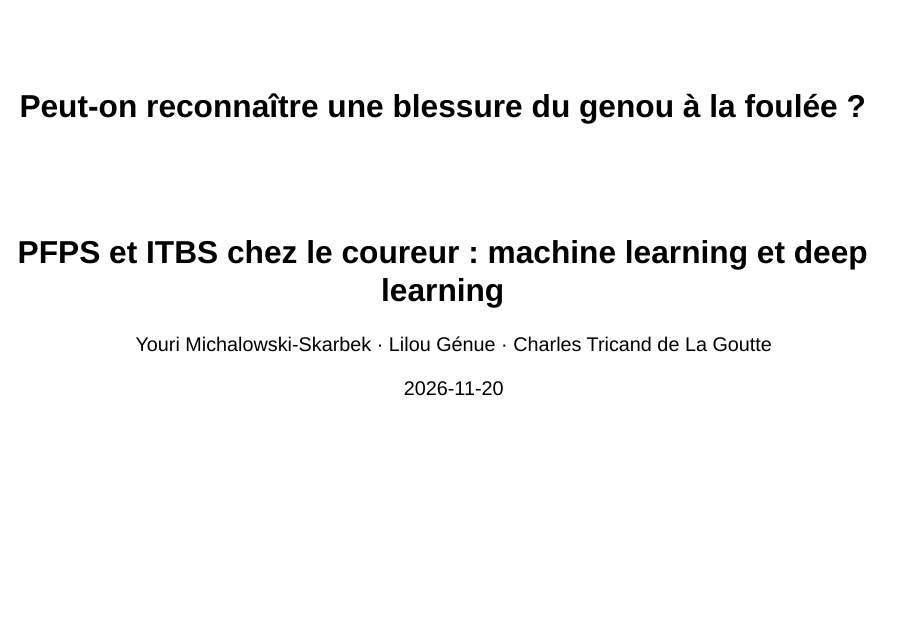
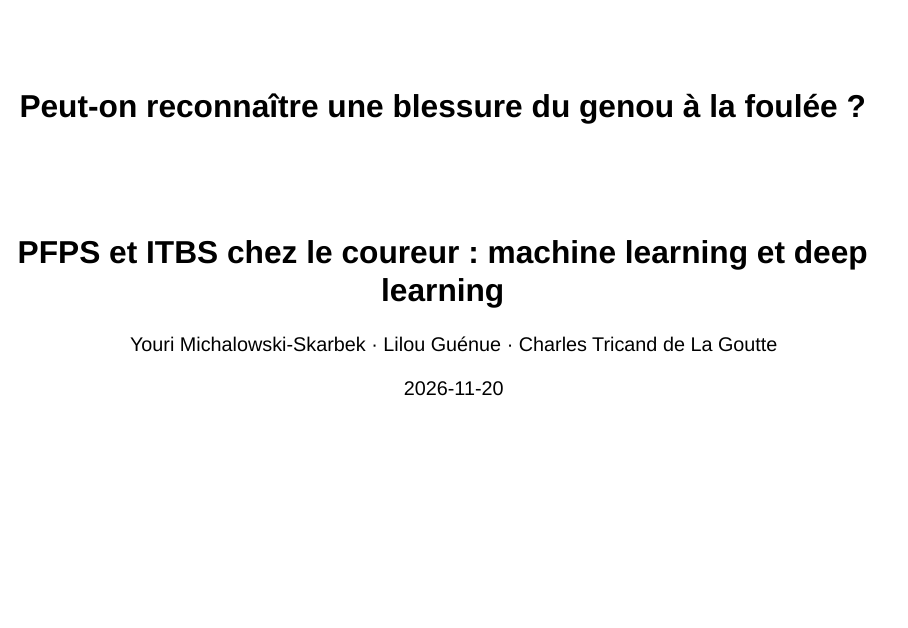
Before and after one commit to Lilou-gn/running-injury-kinematics, a Quarto document (presentation/presentation.qmd): page 1 of 2. Rendered offline with R 4.5, knitr and Pandoc in place of Quarto, with nearby package versions; drawn as Slidy slides in place of the format the file asks for.

Commit message:
Présentation : oups correction de l'orthographe de mon nom

```diff
--- a/presentation/presentation.qmd
+++ b/presentation/presentation.qmd
@@ -12,7 +12,7 @@
 # on modifie seulement le fichier de sa partie, pour éviter les conflits entre branches.
 title: "Peut-on reconnaître une blessure du genou à la foulée ?"
 subtitle: "PFPS et ITBS chez le coureur : machine learning et deep learning"
-author: "Youri Michalowski-Skarbek · Lilou Génue · Charles Tricand de La Goutte"
+author: "Youri Michalowski-Skarbek · Lilou Guénue · Charles Tricand de La Goutte"
 date: 2026-11-20
 date-format: "D MMMM YYYY"
 institute: "École d'automne « Apprentissage automatique en sciences du vivant » · Institut Agro Rennes-Angers"
```
